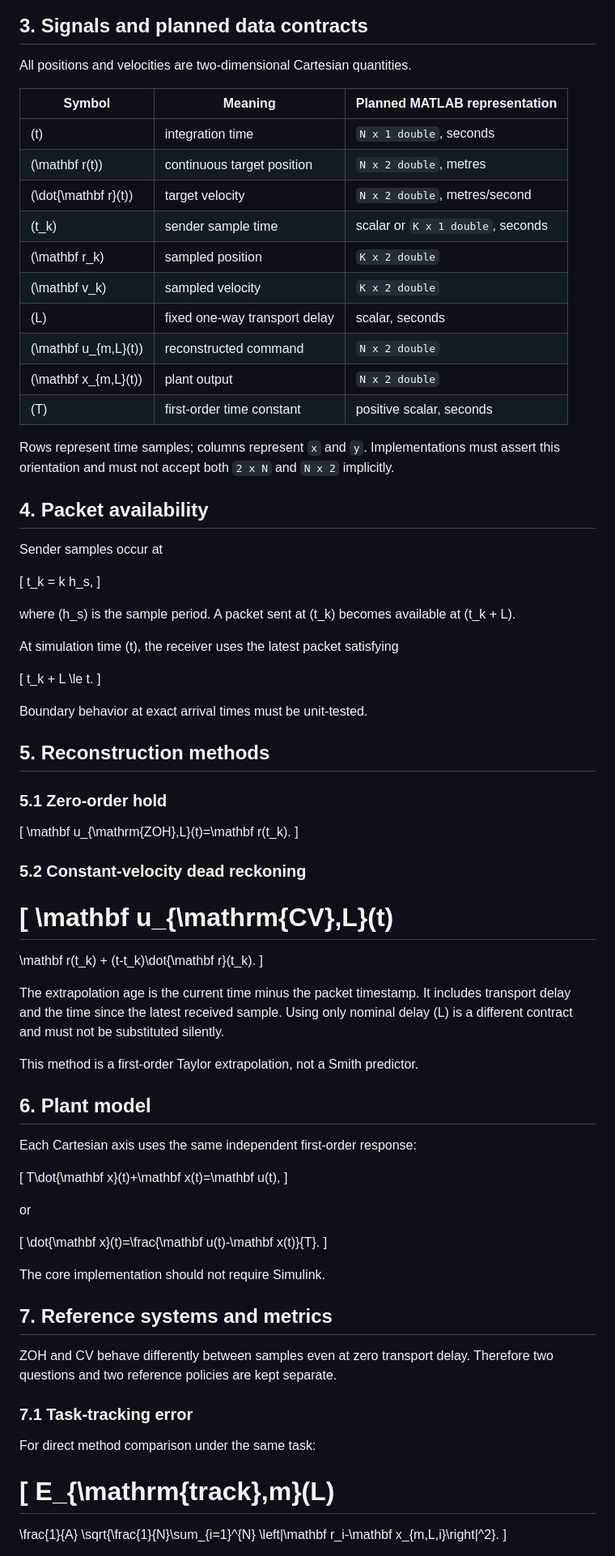
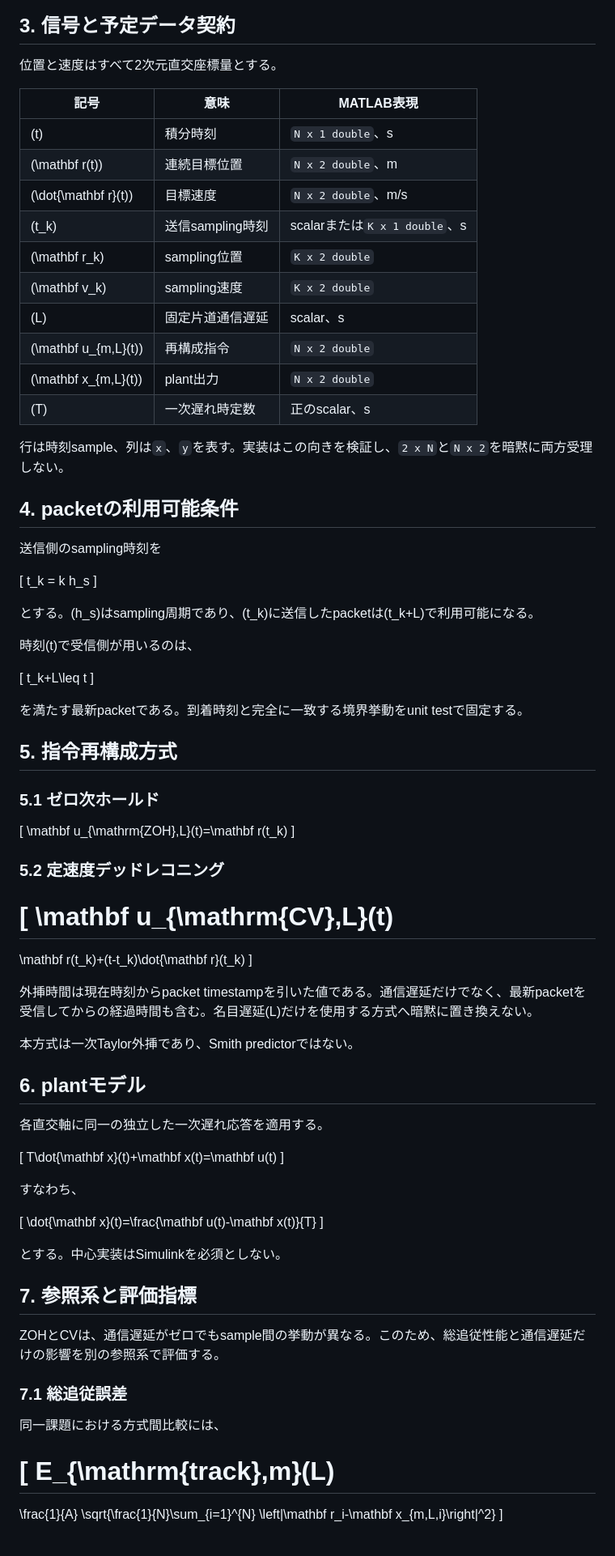
Before and after one commit to Xpotato1024/teleop-delay-study, a Markdown page: docs/architecture.md, the part around one of its changes. Shown at 81% size. Drawn GitHub-style.

````diff
--- a/docs/architecture.md
+++ b/docs/architecture.md
@@ -32,94 +32,92 @@ flowchart LR
     B --> E
 ```
 
-## 3. Signals and planned data contracts
+## 3. 信号と予定データ契約
 
-All positions and velocities are two-dimensional Cartesian quantities.
+位置と速度はすべて2次元直交座標量とする。
 
-| Symbol | Meaning | Planned MATLAB representation |
+| 記号 | 意味 | MATLAB表現 |
 |---|---|---|
-| \(t\) | integration time | `N x 1 double`, seconds |
-| \(\mathbf r(t)\) | continuous target position | `N x 2 double`, metres |
-| \(\dot{\mathbf r}(t)\) | target velocity | `N x 2 double`, metres/second |
-| \(t_k\) | sender sample time | scalar or `K x 1 double`, seconds |
-| \(\mathbf r_k\) | sampled position | `K x 2 double` |
-| \(\mathbf v_k\) | sampled velocity | `K x 2 double` |
-| \(L\) | fixed one-way transport delay | scalar, seconds |
-| \(\mathbf u_{m,L}(t)\) | reconstructed command | `N x 2 double` |
-| \(\mathbf x_{m,L}(t)\) | plant output | `N x 2 double` |
-| \(T\) | first-order time constant | positive scalar, seconds |
+| \(t\) | 積分時刻 | `N x 1 double`、s |
+| \(\mathbf r(t)\) | 連続目標位置 | `N x 2 double`、m |
+| \(\dot{\mathbf r}(t)\) | 目標速度 | `N x 2 double`、m/s |
+| \(t_k\) | 送信sampling時刻 | scalarまたは`K x 1 double`、s |
+| \(\mathbf r_k\) | sampling位置 | `K x 2 double` |
+| \(\mathbf v_k\) | sampling速度 | `K x 2 double` |
+| \(L\) | 固定片道通信遅延 | scalar、s |
+| \(\mathbf u_{m,L}(t)\) | 再構成指令 | `N x 2 double` |
+| \(\mathbf x_{m,L}(t)\) | plant出力 | `N x 2 double` |
+| \(T\) | 一次遅れ時定数 | 正のscalar、s |
 
-Rows represent time samples; columns represent `x` and `y`. Implementations must assert this orientation and must not accept both `2 x N` and `N x 2` implicitly.
+行は時刻sample、列は`x`、`y`を表す。実装はこの向きを検証し、`2 x N`と`N x 2`を暗黙に両方受理しない。
 
-## 4. Packet availability
+## 4. packetの利用可能条件
 
-Sender samples occur at
+送信側のsampling時刻を
 
 \[
-t_k = k h_s,
+t_k = k h_s
 \]
 
-where \(h_s\) is the sample period. A packet sent at \(t_k\) becomes available at \(t_k + L\).
+とする。\(h_s\)はsampling周期であり、\(t_k\)に送信したpacketは\(t_k+L\)で利用可能になる。
 
-At simulation time \(t\), the receiver uses the latest packet satisfying
+時刻\(t\)で受信側が用いるのは、
 
 \[
-t_k + L \le t.
+t_k+L\leq t
 \]
 
-Boundary behavior at exact arrival times must be unit-tested.
+を満たす最新packetである。到着時刻と完全に一致する境界挙動をunit testで固定する。
 
-## 5. Reconstruction methods
+## 5. 指令再構成方式
 
-### 5.1 Zero-order hold
+### 5.1 ゼロ次ホールド
 
 \[
-\mathbf u_{\mathrm{ZOH},L}(t)=\mathbf r(t_k).
+\mathbf u_{\mathrm{ZOH},L}(t)=\mathbf r(t_k)
 \]
 
-### 5.2 Constant-velocity dead reckoning
+### 5.2 定速度デッドレコニング
 
 \[
 \mathbf u_{\mathrm{CV},L}(t)
 =
-\mathbf r(t_k)
-+
-(t-t_k)\dot{\mathbf r}(t_k).
+\mathbf r(t_k)+(t-t_k)\dot{\mathbf r}(t_k)
 \]
 
-The extrapolation age is the current time minus the packet timestamp. It includes transport delay and the time since the latest received sample. Using only nominal delay \(L\) is a different contract and must not be substituted silently.
+外挿時間は現在時刻からpacket timestampを引いた値である。通信遅延だけでなく、最新packetを受信してからの経過時間も含む。名目遅延\(L\)だけを使用する方式へ暗黙に置き換えない。
 
-This method is a first-order Taylor extrapolation, not a Smith predictor.
+本方式は一次Taylor外挿であり、Smith predictorではない。
 
-## 6. Plant model
+## 6. plantモデル
 
-Each Cartesian axis uses the same independent first-order response:
+各直交軸に同一の独立した一次遅れ応答を適用する。
 
 \[
-T\dot{\mathbf x}(t)+\mathbf x(t)=\mathbf u(t),
+T\dot{\mathbf x}(t)+\mathbf x(t)=\mathbf u(t)
 \]
 
-or
+すなわち、
 
 \[
-\dot{\mathbf x}(t)=\frac{\mathbf u(t)-\mathbf x(t)}{T}.
+\dot{\mathbf x}(t)=\frac{\mathbf u(t)-\mathbf x(t)}{T}
 \]
 
-The core implementation should not require Simulink.
+とする。中心実装はSimulinkを必須としない。
 
-## 7. Reference systems and metrics
+## 7. 参照系と評価指標
 
-ZOH and CV behave differently between samples even at zero transport delay. Therefore two questions and two reference policies are kept separate.
+ZOHとCVは、通信遅延がゼロでもsample間の挙動が異なる。このため、総追従性能と通信遅延だけの影響を別の参照系で評価する。
 
-### 7.1 Task-tracking error
+### 7.1 総追従誤差
 
-For direct method comparison under the same task:
+同一課題における方式間比較には、
 
 \[
 E_{\mathrm{track},m}(L)
 =
 \frac{1}{A}
 \sqrt{\frac{1}{N}\sum_{i=1}^{N}
-\left\|\mathbf r_i-\mathbf x_{m,L,i}\right\|^2}.
+\left\|\mathbf r_i-\mathbf x_{m,L,i}\right\|^2}
 \]
 
````
Also changed, not shown: other parts of docs/architecture.md (+61 -59 lines).
